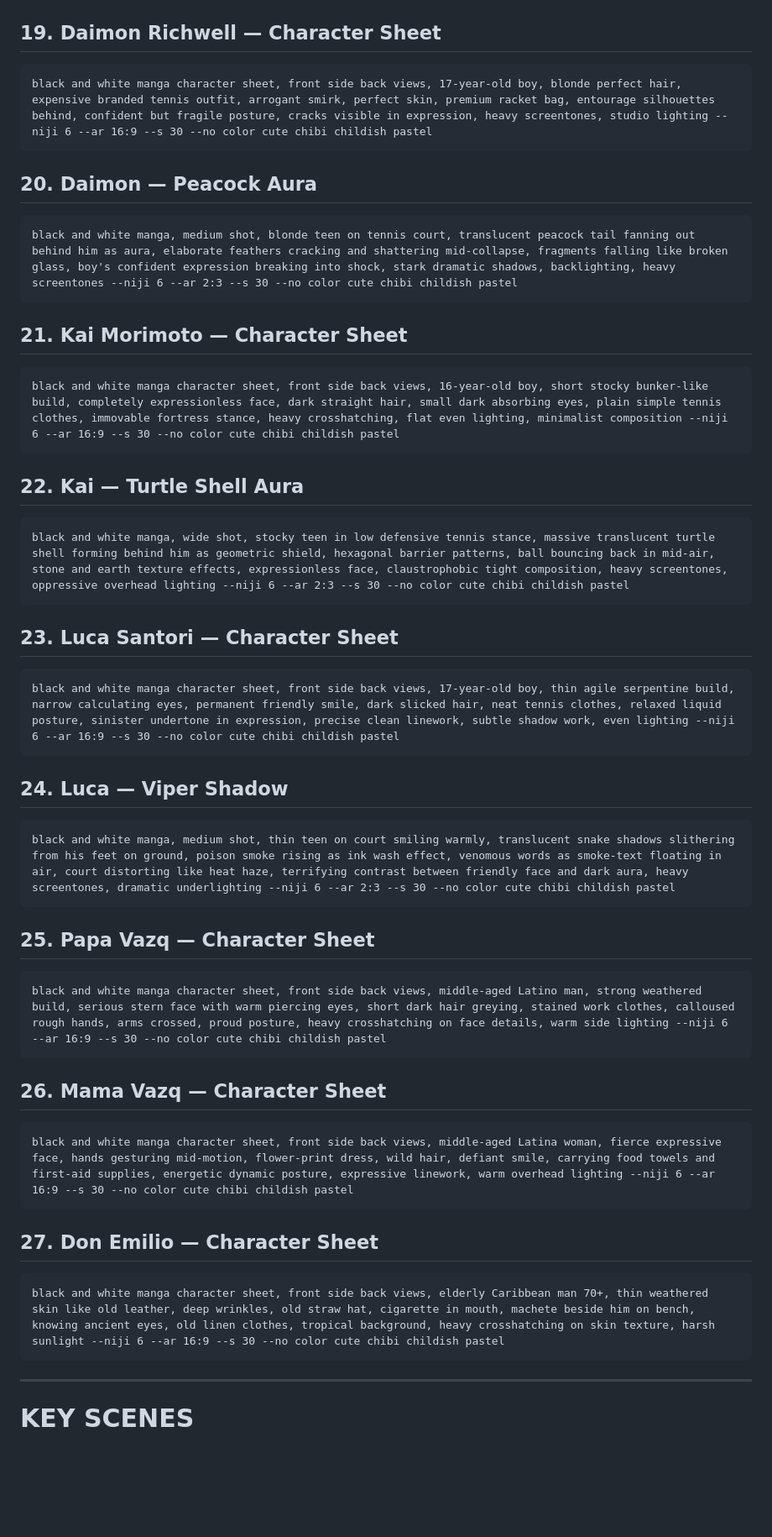
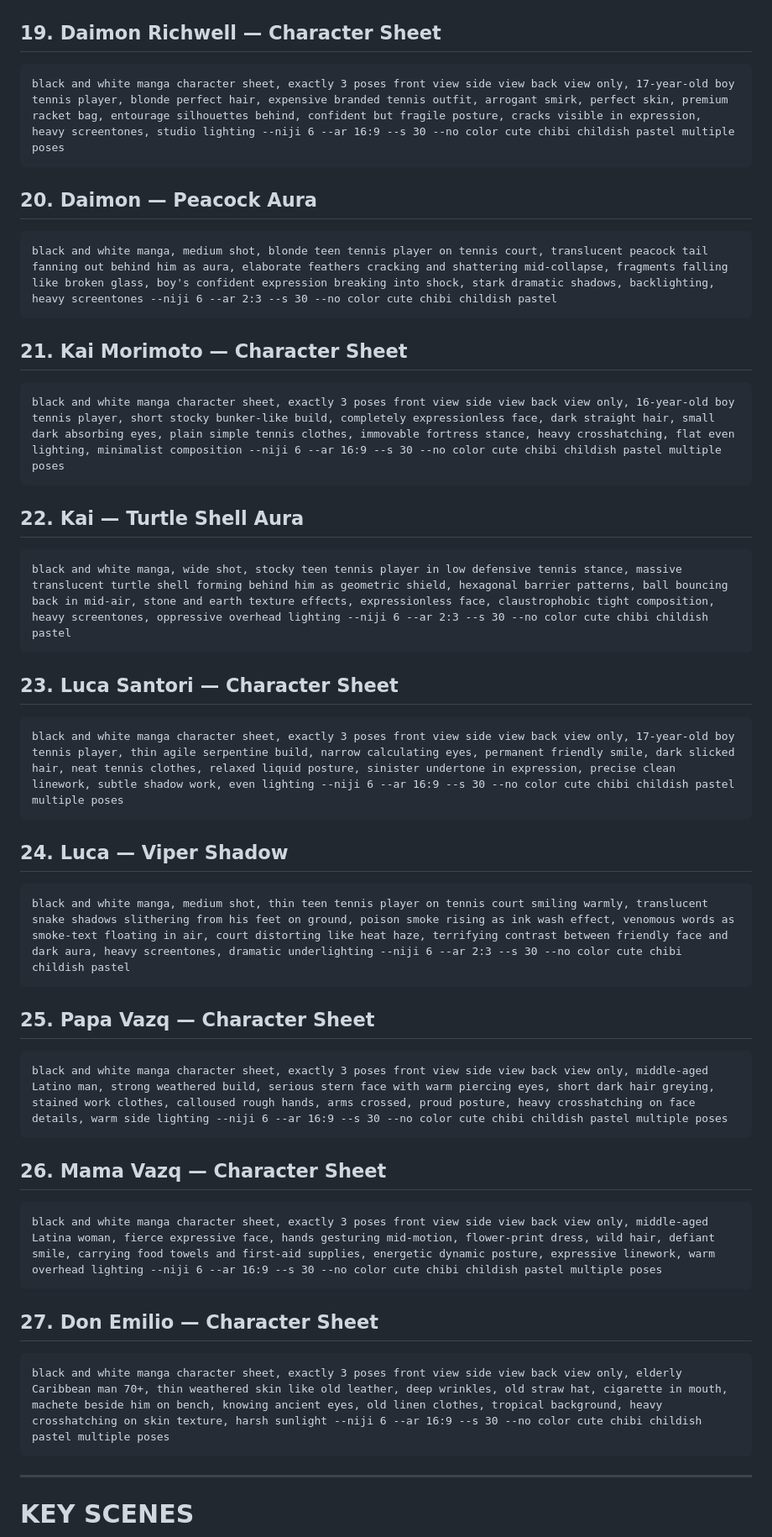
Before and after one commit to JensenPadillaFigueroa/BROKEN-COURT, a Markdown page: prompts/midjourney-ready.md, the part around one of its changes. Shown at 84% size. GitHub-like rendering; blank space fills up the shorter version.

````diff
--- a/prompts/midjourney-ready.md
+++ b/prompts/midjourney-ready.md
@@ -100,47 +100,47 @@ black and white manga, long shot corridor, tall red-haired man walking toward ca
 
 ## 19. Daimon Richwell — Character Sheet
 ```
-black and white manga character sheet, front side back views, 17-year-old boy, blonde perfect hair, expensive branded tennis outfit, arrogant smirk, perfect skin, premium racket bag, entourage silhouettes behind, confident but fragile posture, cracks visible in expression, heavy screentones, studio lighting --niji 6 --ar 16:9 --s 30 --no color cute chibi childish pastel
+black and white manga character sheet, exactly 3 poses front view side view back view only, 17-year-old boy tennis player, blonde perfect hair, expensive branded tennis outfit, arrogant smirk, perfect skin, premium racket bag, entourage silhouettes behind, confident but fragile posture, cracks visible in expression, heavy screentones, studio lighting --niji 6 --ar 16:9 --s 30 --no color cute chibi childish pastel multiple poses
 ```
 
 ## 20. Daimon — Peacock Aura
 ```
-black and white manga, medium shot, blonde teen on tennis court, translucent peacock tail fanning out behind him as aura, elaborate feathers cracking and shattering mid-collapse, fragments falling like broken glass, boy's confident expression breaking into shock, stark dramatic shadows, backlighting, heavy screentones --niji 6 --ar 2:3 --s 30 --no color cute chibi childish pastel
+black and white manga, medium shot, blonde teen tennis player on tennis court, translucent peacock tail fanning out behind him as aura, elaborate feathers cracking and shattering mid-collapse, fragments falling like broken glass, boy's confident expression breaking into shock, stark dramatic shadows, backlighting, heavy screentones --niji 6 --ar 2:3 --s 30 --no color cute chibi childish pastel
 ```
 
 ## 21. Kai Morimoto — Character Sheet
 ```
-black and white manga character sheet, front side back views, 16-year-old boy, short stocky bunker-like build, completely expressionless face, dark straight hair, small dark absorbing eyes, plain simple tennis clothes, immovable fortress stance, heavy crosshatching, flat even lighting, minimalist composition --niji 6 --ar 16:9 --s 30 --no color cute chibi childish pastel
+black and white manga character sheet, exactly 3 poses front view side view back view only, 16-year-old boy tennis player, short stocky bunker-like build, completely expressionless face, dark straight hair, small dark absorbing eyes, plain simple tennis clothes, immovable fortress stance, heavy crosshatching, flat even lighting, minimalist composition --niji 6 --ar 16:9 --s 30 --no color cute chibi childish pastel multiple poses
 ```
 
 ## 22. Kai — Turtle Shell Aura
 ```
-black and white manga, wide shot, stocky teen in low defensive tennis stance, massive translucent turtle shell forming behind him as geometric shield, hexagonal barrier patterns, ball bouncing back in mid-air, stone and earth texture effects, expressionless face, claustrophobic tight composition, heavy screentones, oppressive overhead lighting --niji 6 --ar 2:3 --s 30 --no color cute chibi childish pastel
+black and white manga, wide shot, stocky teen tennis player in low defensive tennis stance, massive translucent turtle shell forming behind him as geometric shield, hexagonal barrier patterns, ball bouncing back in mid-air, stone and earth texture effects, expressionless face, claustrophobic tight composition, heavy screentones, oppressive overhead lighting --niji 6 --ar 2:3 --s 30 --no color cute chibi childish pastel
 ```
 
 ## 23. Luca Santori — Character Sheet
 ```
-black and white manga character sheet, front side back views, 17-year-old boy, thin agile serpentine build, narrow calculating eyes, permanent friendly smile, dark slicked hair, neat tennis clothes, relaxed liquid posture, sinister undertone in expression, precise clean linework, subtle shadow work, even lighting --niji 6 --ar 16:9 --s 30 --no color cute chibi childish pastel
+black and white manga character sheet, exactly 3 poses front view side view back view only, 17-year-old boy tennis player, thin agile serpentine build, narrow calculating eyes, permanent friendly smile, dark slicked hair, neat tennis clothes, relaxed liquid posture, sinister undertone in expression, precise clean linework, subtle shadow work, even lighting --niji 6 --ar 16:9 --s 30 --no color cute chibi childish pastel multiple poses
 ```
 
 ## 24. Luca — Viper Shadow
 ```
-black and white manga, medium shot, thin teen on court smiling warmly, translucent snake shadows slithering from his feet on ground, poison smoke rising as ink wash effect, venomous words as smoke-text floating in air, court distorting like heat haze, terrifying contrast between friendly face and dark aura, heavy screentones, dramatic underlighting --niji 6 --ar 2:3 --s 30 --no color cute chibi childish pastel
+black and white manga, medium shot, thin teen tennis player on tennis court smiling warmly, translucent snake shadows slithering from his feet on ground, poison smoke rising as ink wash effect, venomous words as smoke-text floating in air, court distorting like heat haze, terrifying contrast between friendly face and dark aura, heavy screentones, dramatic underlighting --niji 6 --ar 2:3 --s 30 --no color cute chibi childish pastel
 ```
 
 ## 25. Papa Vazq — Character Sheet
 ```
-black and white manga character sheet, front side back views, middle-aged Latino man, strong weathered build, serious stern face with warm piercing eyes, short dark hair greying, stained work clothes, calloused rough hands, arms crossed, proud posture, heavy crosshatching on face details, warm side lighting --niji 6 --ar 16:9 --s 30 --no color cute chibi childish pastel
+black and white manga character sheet, exactly 3 poses front view side view back view only, middle-aged Latino man, strong weathered build, serious stern face with warm piercing eyes, short dark hair greying, stained work clothes, calloused rough hands, arms crossed, proud posture, heavy crosshatching on face details, warm side lighting --niji 6 --ar 16:9 --s 30 --no color cute chibi childish pastel multiple poses
 ```
 
 ## 26. Mama Vazq — Character Sheet
 ```
-black and white manga character sheet, front side back views, middle-aged Latina woman, fierce expressive face, hands gesturing mid-motion, flower-print dress, wild hair, defiant smile, carrying food towels and first-aid supplies, energetic dynamic posture, expressive linework, warm overhead lighting --niji 6 --ar 16:9 --s 30 --no color cute chibi childish pastel
+black and white manga character sheet, exactly 3 poses front view side view back view only, middle-aged Latina woman, fierce expressive face, hands gesturing mid-motion, flower-print dress, wild hair, defiant smile, carrying food towels and first-aid supplies, energetic dynamic posture, expressive linework, warm overhead lighting --niji 6 --ar 16:9 --s 30 --no color cute chibi childish pastel multiple poses
 ```
 
 ## 27. Don Emilio — Character Sheet
 ```
-black and white manga character sheet, front side back views, elderly Caribbean man 70+, thin weathered skin like old leather, deep wrinkles, old straw hat, cigarette in mouth, machete beside him on bench, knowing ancient eyes, old linen clothes, tropical background, heavy crosshatching on skin texture, harsh sunlight --niji 6 --ar 16:9 --s 30 --no color cute chibi childish pastel
+black and white manga character sheet, exactly 3 poses front view side view back view only, elderly Caribbean man 70+, thin weathered skin like old leather, deep wrinkles, old straw hat, cigarette in mouth, machete beside him on bench, knowing ancient eyes, old linen clothes, tropical background, heavy crosshatching on skin texture, harsh sunlight --niji 6 --ar 16:9 --s 30 --no color cute chibi childish pastel multiple poses
 ```
 
 ---
````
Also changed, not shown: other parts of prompts/midjourney-ready.md (+21 -21 lines).
